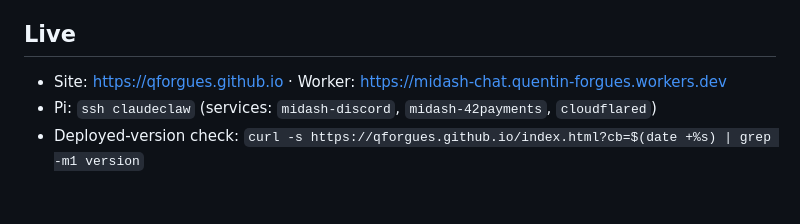
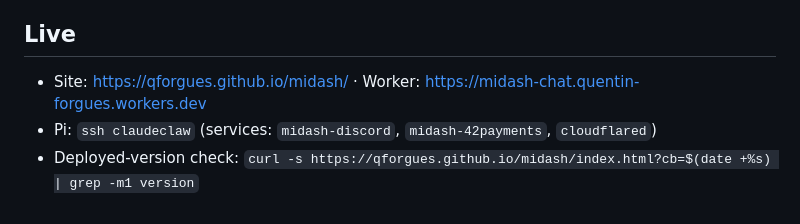
Before and after one commit to qforgues/midash, a Markdown page: CLAUDE.md, the part around the change. Drawn GitHub-style.

Commit message:
docs: fix live URL to https://qforgues.github.io/midash/
GitHub Pages publishes this project repo under /midash/, not the bare
qforgues.github.io root (which 404s). Corrected the Site line and the
deployed-version-check curl command.

Co-Authored-By: Claude Opus 4.8 (1M context) <noreply@anthropic.com>

```diff
--- a/CLAUDE.md
+++ b/CLAUDE.md
@@ -50,6 +50,6 @@ These pure functions exist in more than one place and MUST be edited in lockstep
 - Metered Anthropic spend: a hard cap is set in the Anthropic Console. Don't disable the rate limit.
 
 ## Live
-- Site: https://qforgues.github.io  ·  Worker: https://midash-chat.quentin-forgues.workers.dev
+- Site: https://qforgues.github.io/midash/  ·  Worker: https://midash-chat.quentin-forgues.workers.dev
 - Pi: `ssh claudeclaw` (services: `midash-discord`, `midash-42payments`, `cloudflared`)
-- Deployed-version check: `curl -s https://qforgues.github.io/index.html?cb=$(date +%s) | grep -m1 version`
+- Deployed-version check: `curl -s https://qforgues.github.io/midash/index.html?cb=$(date +%s) | grep -m1 version`
```
